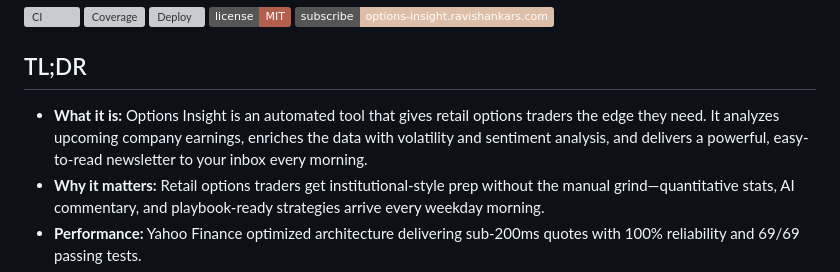
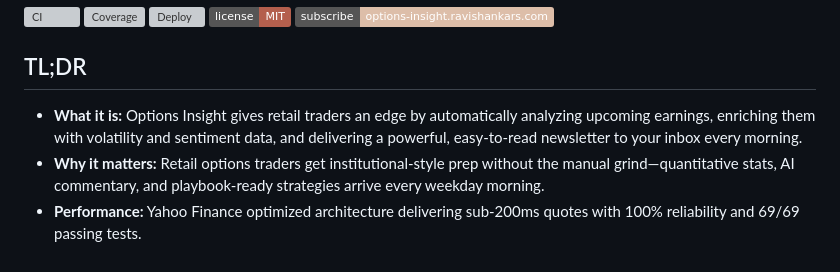
Before and after one commit to ravishan16/resend-ai-analyst, a Markdown page: README.md, the part around the change. Drawn GitHub-style; badges without logos; grey boxes are pictures that could not be loaded.

Commit message:
Updated README.md
per AI Recommendation, made it more concise and merged sentences into one.

Co-authored-by: gemini-code-assist[bot] <176961590+gemini-code-assist[bot]@users.noreply.github.com>

```diff
--- a/README.md
+++ b/README.md
@@ -19,7 +19,7 @@
 </p>
 
 ## TL;DR
-- **What it is:** Options Insight is an automated tool that gives retail options traders the edge they need. It analyzes upcoming company earnings, enriches the data with volatility and sentiment analysis, and delivers a powerful, easy-to-read newsletter to your inbox every morning.
+- **What it is:** Options Insight gives retail traders an edge by automatically analyzing upcoming earnings, enriching them with volatility and sentiment data, and delivering a powerful, easy-to-read newsletter to your inbox every morning.
 - **Why it matters:** Retail options traders get institutional-style prep without the manual grind—quantitative stats, AI commentary, and playbook-ready strategies arrive every weekday morning.
 - **Performance:** Yahoo Finance optimized architecture delivering sub-200ms quotes with 100% reliability and 69/69 passing tests.
 - **Subscribe:** Preview the latest briefing and join the list at [options-insight.ravishankars.com](https://options-insight.ravishankars.com/).
```
